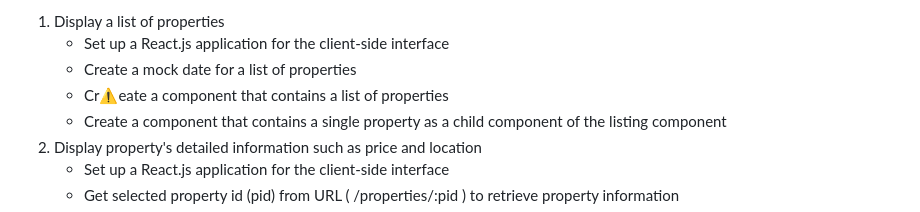
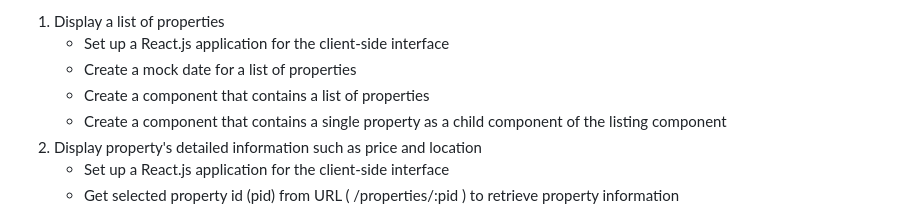
Before and after one commit to thekimsplustwo/VanCityPropertyPulse, a Markdown page: README.md, the part around the change. Rendered like a GitHub page.

```diff
--- a/README.md
+++ b/README.md
@@ -65,7 +65,7 @@ VanCity Property Pulse is a web application that allows potential home buyers to
 1. Display a list of properties
     - Set up a React.js application for the client-side interface
     - Create a mock date for a list of properties
-    - Cr⚠️eate a component that contains a list of properties
+    - Create a component that contains a list of properties
     - Create a component that contains a single property as a child component of the listing component
 2.  Display property's detailed information such as price and location
     - Set up a React.js application for the client-side interface
```
